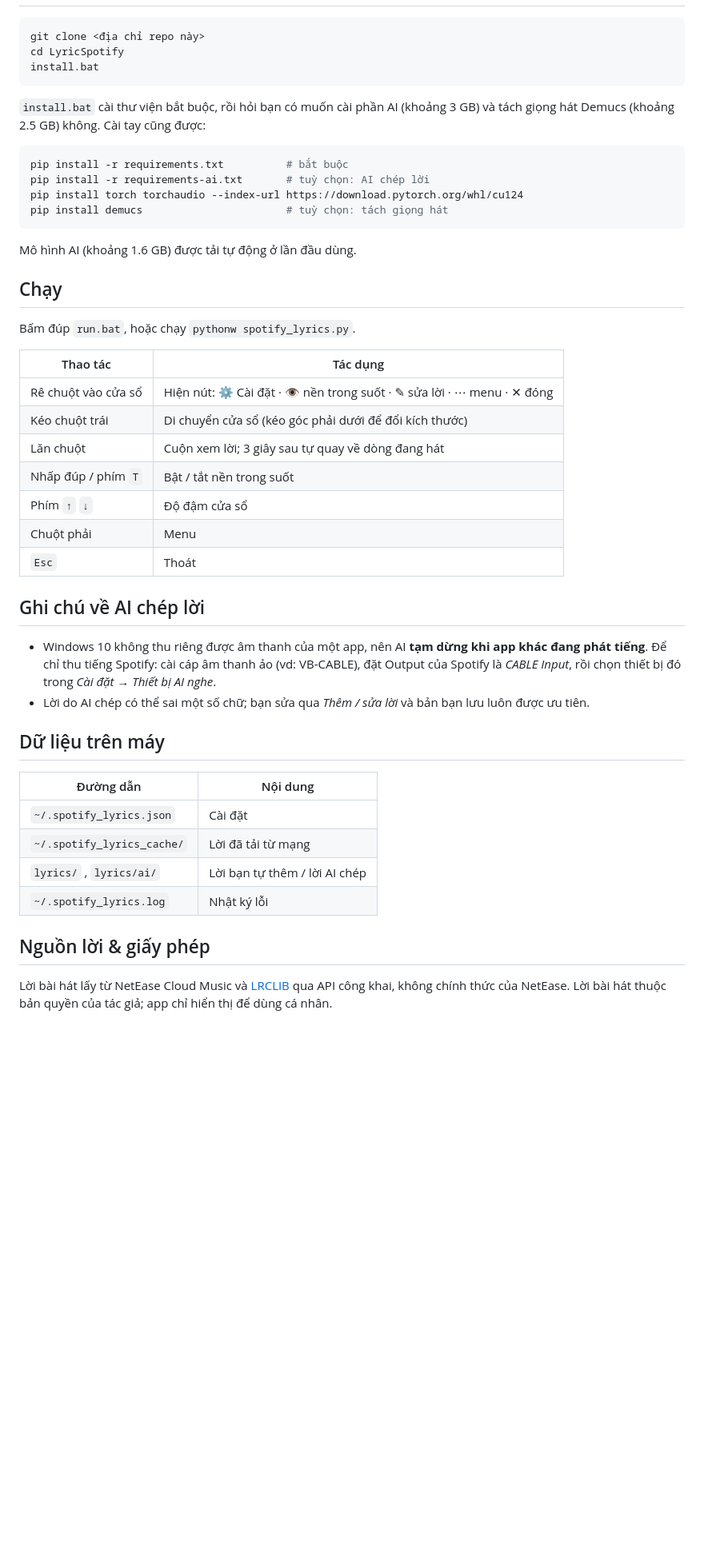
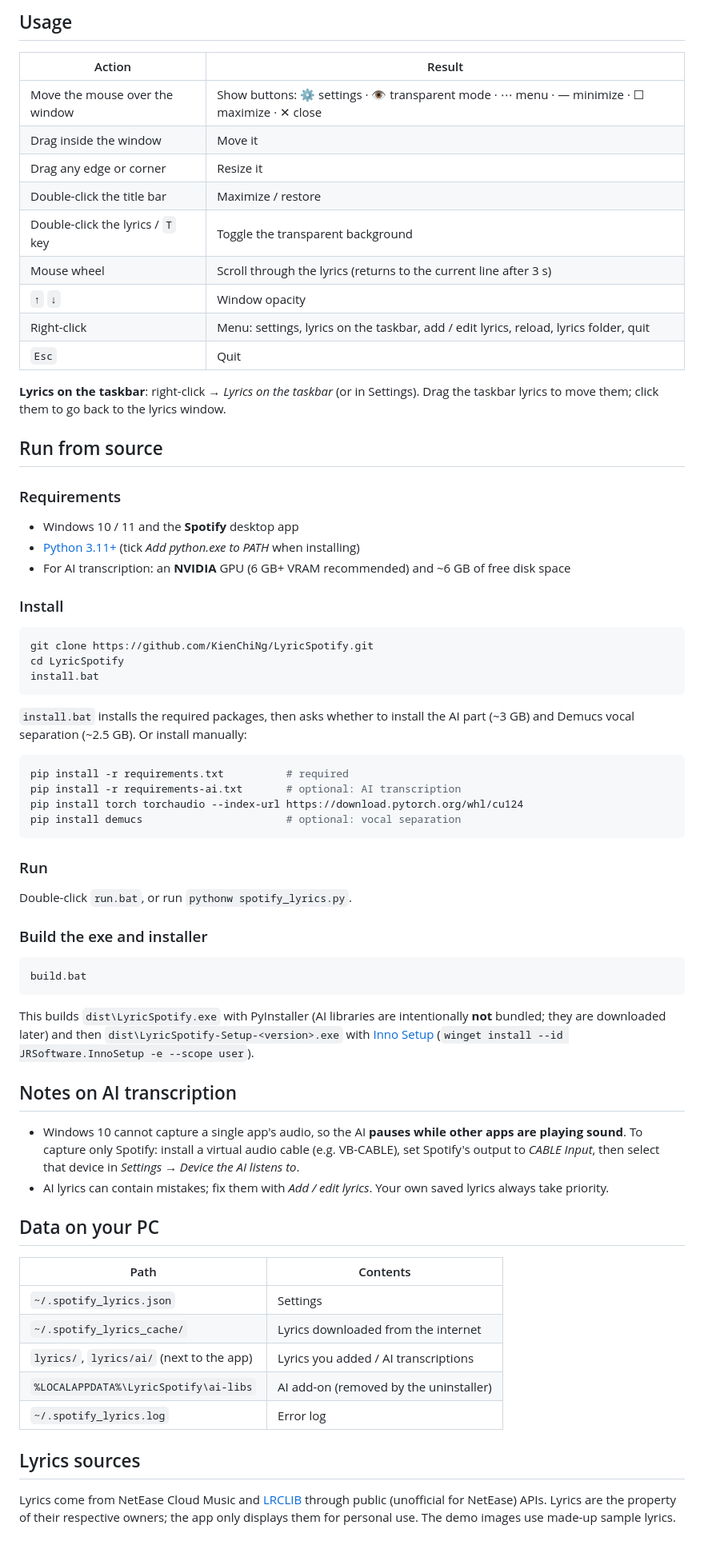
Before and after one commit to KienChiNg/LyricSpotify, a Markdown page: README.md, the part around one of its changes. Shown at 80% size. Rendered like a GitHub page; blank space fills up the shorter version.

````diff
--- a/README.md
+++ b/README.md
@@ -27,53 +45,79 @@ Không cần đăng nhập hay API key. Khi không tìm thấy lời, **AI có t
+## Usage
+
+| Action | Result |
+|---|---|
+| Move the mouse over the window | Show buttons: ⚙ settings · 👁 transparent mode · ⋯ menu · — minimize · ☐ maximize · ✕ close |
+| Drag inside the window | Move it |
+| Drag any edge or corner | Resize it |
+| Double-click the title bar | Maximize / restore |
+| Double-click the lyrics / `T` key | Toggle the transparent background |
+| Mouse wheel | Scroll through the lyrics (returns to the current line after 3 s) |
+| `↑` `↓` | Window opacity |
+| Right-click | Menu: settings, lyrics on the taskbar, add / edit lyrics, reload, lyrics folder, quit |
+| `Esc` | Quit |
+
+**Lyrics on the taskbar**: right-click → *Lyrics on the taskbar* (or in Settings). Drag the taskbar lyrics to move them;
+click them to go back to the lyrics window.
+
+## Run from source
+
+### Requirements
+
+- Windows 10 / 11 and the **Spotify** desktop app
+- [Python 3.11+](https://www.python.org/downloads/) (tick *Add python.exe to PATH* when installing)
+- For AI transcription: an **NVIDIA** GPU (6 GB+ VRAM recommended) and ~6 GB of free disk space
+
+### Install
 
 ```bash
-git clone <địa chỉ repo này>
+git clone https://github.com/KienChiNg/LyricSpotify.git
 cd LyricSpotify
 install.bat
 ```
 
-`install.bat` cài thư viện bắt buộc, rồi hỏi bạn có muốn cài phần AI (khoảng 3 GB) và tách giọng hát Demucs (khoảng 2.5 GB) không.
-Cài tay cũng được:
+`install.bat` installs the required packages, then asks whether to install the AI part (~3 GB) and Demucs vocal separation (~2.5 GB).
+Or install manually:
 
 ```bash
-pip install -r requirements.txt          # bắt buộc
-pip install -r requirements-ai.txt       # tuỳ chọn: AI chép lời
+pip install -r requirements.txt          # required
+pip install -r requirements-ai.txt       # optional: AI transcription
 pip install torch torchaudio --index-url https://download.pytorch.org/whl/cu124
-pip install demucs                       # tuỳ chọn: tách giọng hát
+pip install demucs                       # optional: vocal separation
 ```
 
-Mô hình AI (khoảng 1.6 GB) được tải tự động ở lần đầu dùng.
+### Run
 
-## Chạy
+Double-click `run.bat`, or run `pythonw spotify_lyrics.py`.
 
-Bấm đúp `run.bat`, hoặc chạy `pythonw spotify_lyrics.py`.
+### Build the exe and installer
 
-| Thao tác | Tác dụng |
+```bash
+build.bat
+```
+
+This builds `dist\LyricSpotify.exe` with PyInstaller (AI libraries are intentionally **not** bundled; they are downloaded later)
+and then `dist\LyricSpotify-Setup-<version>.exe` with [Inno Setup](https://jrsoftware.org/isinfo.php)
+(`winget install --id JRSoftware.InnoSetup -e --scope user`).
+
+## Notes on AI transcription
+
+- Windows 10 cannot capture a single app's audio, so the AI **pauses while other apps are playing sound**.
+  To capture only Spotify: install a virtual audio cable (e.g. VB-CABLE), set Spotify's output to *CABLE Input*,
+  then select that device in *Settings → Device the AI listens to*.
+- AI lyrics can contain mistakes; fix them with *Add / edit lyrics*. Your own saved lyrics always take priority.
+
+## Data on your PC
+
+| Path | Contents |
 |---|---|
-| Rê chuột vào cửa sổ | Hiện nút: ⚙ Cài đặt · 👁 nền trong suốt · ✎ sửa lời · ⋯ menu · ✕ đóng |
-| Kéo chuột trái | Di chuyển cửa sổ (kéo góc phải dưới để đổi kích thước) |
-| Lăn chuột | Cuộn xem lời; 3 giây sau tự quay về dòng đang hát |
-| Nhấp đúp / phím `T` | Bật / tắt nền trong suốt |
-| Phím `↑` `↓` | Độ đậm cửa sổ |
-| Chuột phải | Menu |
-| `Esc` | Thoát |
+| `~/.spotify_lyrics.json` | Settings |
+| `~/.spotify_lyrics_cache/` | Lyrics downloaded from the internet |
+| `lyrics/`, `lyrics/ai/` (next to the app) | Lyrics you added / AI transcriptions |
+| `%LOCALAPPDATA%\LyricSpotify\ai-libs` | AI add-on (removed by the uninstaller) |
+| `~/.spotify_lyrics.log` | Error log |
 
-## Ghi chú về AI chép lời
+## Lyrics sources
 
-- Windows 10 không thu riêng được âm thanh của một app, nên AI **tạm dừng khi app khác đang phát tiếng**.
-  Để chỉ thu tiếng Spotify: cài cáp âm thanh ảo (vd: VB-CABLE), đặt Output của Spotify là *CABLE Input*,
-  rồi chọn thiết bị đó trong *Cài đặt → Thiết bị AI nghe*.
-- Lời do AI chép có thể sai một số chữ; bạn sửa qua *Thêm / sửa lời* và bản bạn lưu luôn được ưu tiên.
-
-## Dữ liệu trên máy
-
-| Đường dẫn | Nội dung |
-|---|---|
-| `~/.spotify_lyrics.json` | Cài đặt |
-| `~/.spotify_lyrics_cache/` | Lời đã tải từ mạng |
-| `lyrics/` , `lyrics/ai/` | Lời bạn tự thêm / lời AI chép |
-| `~/.spotify_lyrics.log` | Nhật ký lỗi |
-
-## Nguồn lời & giấy phép
-
-Lời bài hát lấy từ NetEase Cloud Music và [LRCLIB](https://lrclib.net) qua API công khai, không chính thức của NetEase.
-Lời bài hát thuộc bản quyền của tác giả; app chỉ hiển thị để dùng cá nhân.
+Lyrics come from NetEase Cloud Music and [LRCLIB](https://lrclib.net) through public (unofficial for NetEase) APIs.
+Lyrics are the property of their respective owners; the app only displays them for personal use.
+The demo images use made-up sample lyrics.
````
Also changed, not shown: other parts of README.md (+32 -14 lines), docs/demo.gif (added), docs/light.png (added), docs/settings.png (added), docs/taskbar.png (added), docs/window.png (added).
